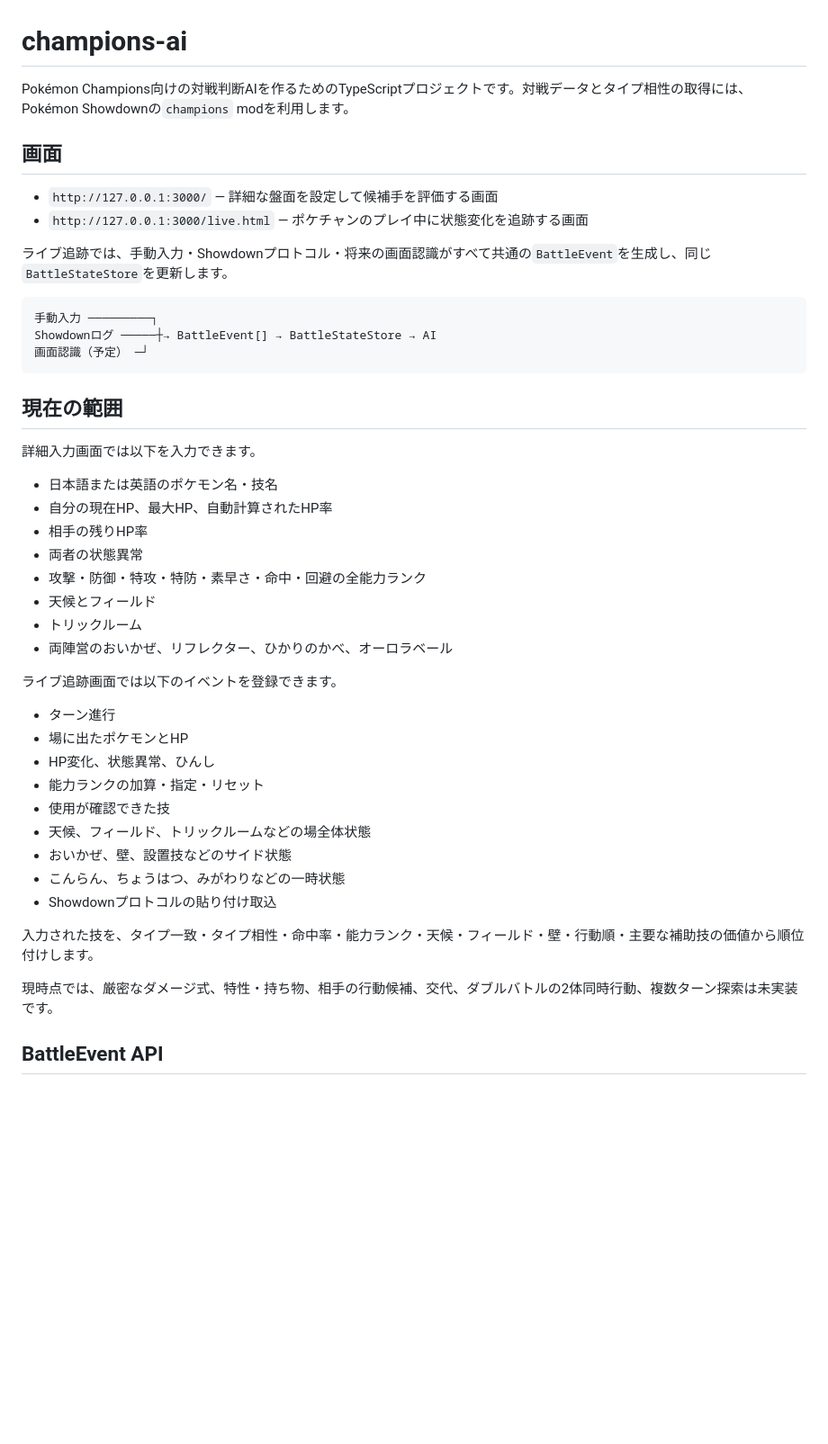
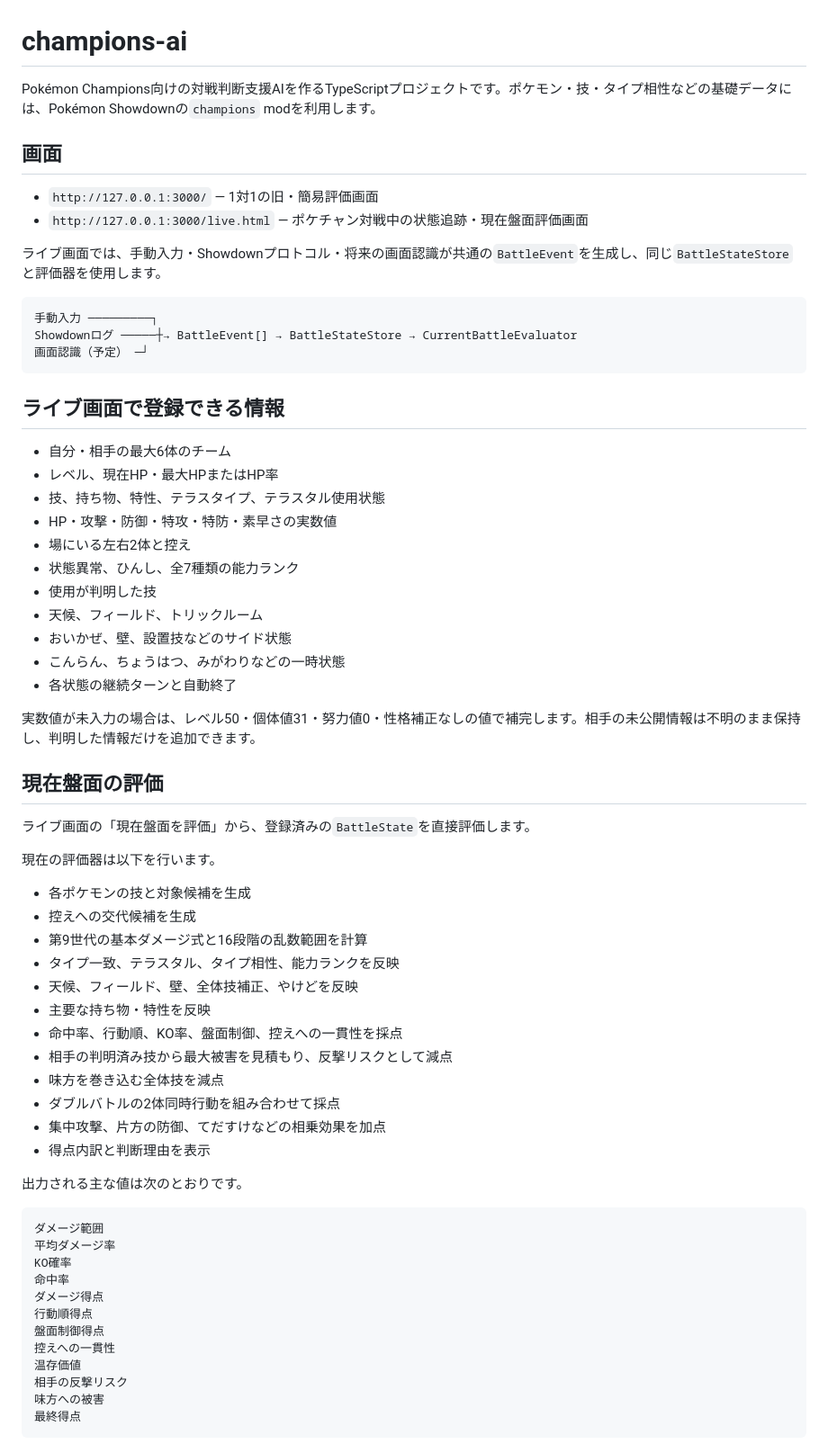
Before and after one commit to atuy1219/champions-ai, a Markdown page: README.md, the part around one of its changes. Shown at 90% size. GitHub-like rendering; blank space fills up the shorter version.

Commit message:
Document live explainable evaluator

````diff
--- a/README.md
+++ b/README.md
@@ -1,47 +1,69 @@
 # champions-ai
 
-Pokémon Champions向けの対戦判断AIを作るためのTypeScriptプロジェクトです。対戦データとタイプ相性の取得には、Pokémon Showdownの`champions` modを利用します。
+Pokémon Champions向けの対戦判断支援AIを作るTypeScriptプロジェクトです。ポケモン・技・タイプ相性などの基礎データには、Pokémon Showdownの`champions` modを利用します。
 
 ## 画面
 
-- `http://127.0.0.1:3000/` — 詳細な盤面を設定して候補手を評価する画面
-- `http://127.0.0.1:3000/live.html` — ポケチャンのプレイ中に状態変化を追跡する画面
+- `http://127.0.0.1:3000/` — 1対1の旧・簡易評価画面
+- `http://127.0.0.1:3000/live.html` — ポケチャン対戦中の状態追跡・現在盤面評価画面
 
-ライブ追跡では、手動入力・Showdownプロトコル・将来の画面認識がすべて共通の`BattleEvent`を生成し、同じ`BattleStateStore`を更新します。
+ライブ画面では、手動入力・Showdownプロトコル・将来の画面認識が共通の`BattleEvent`を生成し、同じ`BattleStateStore`と評価器を使用します。
 
 ```text
 手動入力 ─────────┐
-Showdownログ ─────┼→ BattleEvent[] → BattleStateStore → AI
+Showdownログ ─────┼→ BattleEvent[] → BattleStateStore → CurrentBattleEvaluator
 画面認識（予定） ─┘
 ```
 
-## 現在の範囲
+## ライブ画面で登録できる情報
 
-詳細入力画面では以下を入力できます。
-
-- 日本語または英語のポケモン名・技名
-- 自分の現在HP、最大HP、自動計算されたHP率
-- 相手の残りHP率
-- 両者の状態異常
-- 攻撃・防御・特攻・特防・素早さ・命中・回避の全能力ランク
-- 天候とフィールド
-- トリックルーム
-- 両陣営のおいかぜ、リフレクター、ひかりのかべ、オーロラベール
-
-ライブ追跡画面では以下のイベントを登録できます。
-
-- ターン進行
-- 場に出たポケモンとHP
-- HP変化、状態異常、ひんし
-- 能力ランクの加算・指定・リセット
-- 使用が確認できた技
-- 天候、フィールド、トリックルームなどの場全体状態
+- 自分・相手の最大6体のチーム
+- レベル、現在HP・最大HPまたはHP率
+- 技、持ち物、特性、テラスタイプ、テラスタル使用状態
+- HP・攻撃・防御・特攻・特防・素早さの実数値
+- 場にいる左右2体と控え
+- 状態異常、ひんし、全7種類の能力ランク
+- 使用が判明した技
+- 天候、フィールド、トリックルーム
 - おいかぜ、壁、設置技などのサイド状態
 - こんらん、ちょうはつ、みがわりなどの一時状態
-- Showdownプロトコルの貼り付け取込
+- 各状態の継続ターンと自動終了
 
-入力された技を、タイプ一致・タイプ相性・命中率・能力ランク・天候・フィールド・壁・行動順・主要な補助技の価値から順位付けします。
+実数値が未入力の場合は、レベル50・個体値31・努力値0・性格補正なしの値で補完します。相手の未公開情報は不明のまま保持し、判明した情報だけを追加できます。
 
-現時点では、厳密なダメージ式、特性・持ち物、相手の行動候補、交代、ダブルバトルの2体同時行動、複数ターン探索は未実装です。
+## 現在盤面の評価
 
-## BattleEvent API
+ライブ画面の「現在盤面を評価」から、登録済みの`BattleState`を直接評価します。
+
+現在の評価器は以下を行います。
+
+- 各ポケモンの技と対象候補を生成
+- 控えへの交代候補を生成
+- 第9世代の基本ダメージ式と16段階の乱数範囲を計算
+- タイプ一致、テラスタル、タイプ相性、能力ランクを反映
+- 天候、フィールド、壁、全体技補正、やけどを反映
+- 主要な持ち物・特性を反映
+- 命中率、行動順、KO率、盤面制御、控えへの一貫性を採点
+- 相手の判明済み技から最大被害を見積もり、反撃リスクとして減点
+- 味方を巻き込む全体技を減点
+- ダブルバトルの2体同時行動を組み合わせて採点
+- 集中攻撃、片方の防御、てだすけなどの相乗効果を加点
+- 得点内訳と判断理由を表示
+
+出力される主な値は次のとおりです。
+
+```text
+ダメージ範囲
+平均ダメージ率
+KO確率
+命中率
+ダメージ得点
+行動順得点
+盤面制御得点
+控えへの一貫性
+温存価値
+相手の反撃リスク
+味方への被害
+最終得点
+```
+
````
Also changed, not shown: other parts of README.md (+62 -21 lines).
